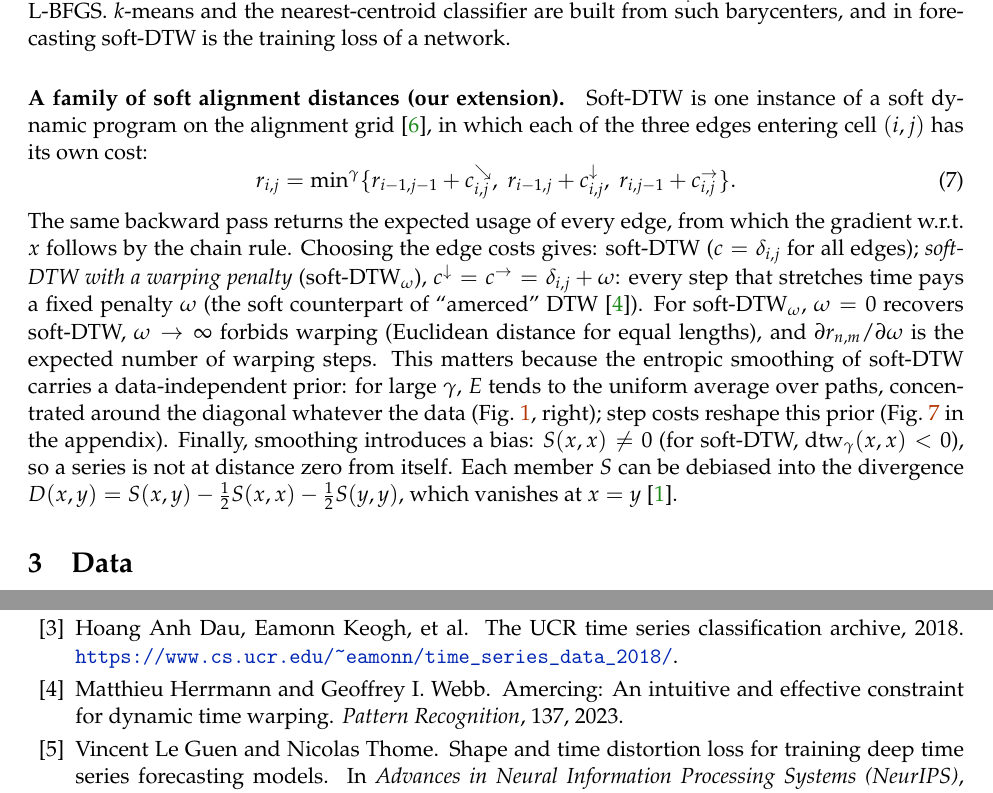
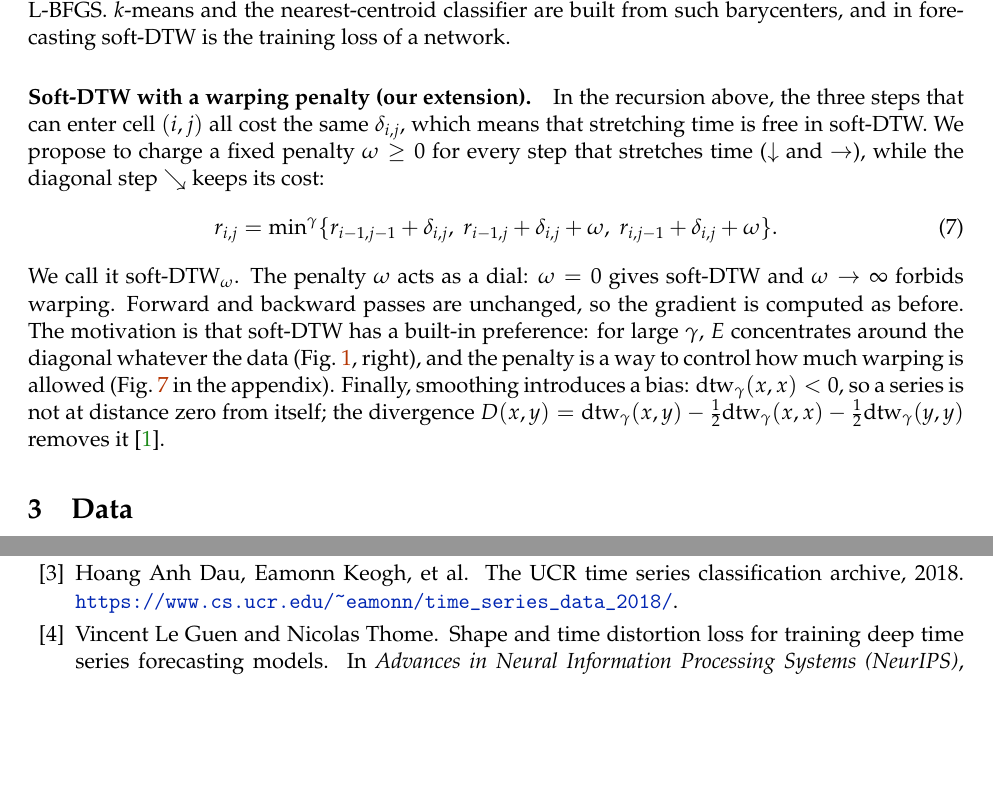
Before and after one commit to PabloAlmendralejo/MVA, a LaTeX document (report/main.tex): two parts of pages 3 and 8 of 10, joined at a grey line, cut so that both start at the same text, the shorter picture padded with empty space. Compiled offline with pdfLaTeX.

Commit message:
Method: simpler extension paragraph (soft-DTW with a warping penalty)

```diff
--- a/report/main.tex
+++ b/report/main.tex
@@ -76,12 +76,12 @@ where each exponential is the softmax weight of $r_{i,j}$ inside $r_{k,l}$, and
 \paragraph{Learning with soft-DTW.}
 These algorithms provide the tools to find a minimum of soft-DTW; note that this is only a local minimum, as the problem is not convex. We can use soft-DTW as a loss (or error) function to compute different objects from a set of time series, such as averages, clusters, classifiers or forecasts. The most popular one is the barycenter (average) of a set of series $y_1,\dots,y_N$, which is computed as the series $x$ that solves $\min_x\sum_i \frac{\lambda_i}{m_i}\sdtw(x,y_i)$; we find it with L-BFGS. $k$-means and the nearest-centroid classifier are built from such barycenters, and in forecasting soft-DTW is the training loss of a network.
 
-\paragraph{A family of soft alignment distances (our extension).}
-Soft-DTW is one instance of a soft dynamic program on the alignment grid~\cite{mensch2018differentiable}, in which each of the three edges entering cell $(i,j)$ has its own cost:
+\paragraph{Soft-DTW with a warping penalty (our extension).}
+In the recursion above, the three steps that can enter cell $(i,j)$ all cost the same $\delta_{i,j}$, which means that stretching time is free in soft-DTW. We propose to charge a fixed penalty $\omega\ge0$ for every step that stretches time ($\downarrow$ and $\rightarrow$), while the diagonal step $\searrow$ keeps its cost:
 \begin{equation}
-r_{i,j}=\minop\{r_{i-1,j-1}+c^{\searrow}_{i,j},\; r_{i-1,j}+c^{\downarrow}_{i,j},\; r_{i,j-1}+c^{\rightarrow}_{i,j}\}.
+r_{i,j}=\minop\{r_{i-1,j-1}+\delta_{i,j},\; r_{i-1,j}+\delta_{i,j}+\omega,\; r_{i,j-1}+\delta_{i,j}+\omega\}.
 \end{equation}
-The same backward pass returns the expected usage of every edge, from which the gradient w.r.t.\ $x$ follows by the chain rule. Choosing the edge costs gives: soft-DTW ($c=\delta_{i,j}$ for all edges); \emph{soft-DTW with a warping penalty} (soft-DTW$_\omega$), $c^{\downarrow}=c^{\rightarrow}=\delta_{i,j}+\omega$: every step that stretches time pays a fixed penalty $\omega$ (the soft counterpart of ``amerced'' DTW~\cite{herrmann2023amercing}). For soft-DTW$_\omega$, $\omega=0$ recovers soft-DTW, $\omega\to\infty$ forbids warping (Euclidean distance for equal lengths), and $\partial r_{n,m}/\partial\omega$ is the expected number of warping steps. This matters because the entropic smoothing of soft-DTW carries a data-independent prior: for large $\gamma$, $E$ tends to the uniform average over paths, concentrated around the diagonal whatever the data (Fig.~\ref{fig:E}, right); step costs reshape this prior (Fig.~\ref{fig:prior} in the appendix). Finally, smoothing introduces a bias: $S(x,x)\neq0$ (for soft-DTW, $\sdtw(x,x)<0$), so a series is not at distance zero from itself. Each member $S$ can be debiased into the divergence $D(x,y)=S(x,y)-\tfrac12S(x,x)-\tfrac12S(y,y)$, which vanishes at $x=y$~\cite{blondel2021differentiable}.
+We call it soft-DTW$_\omega$. The penalty $\omega$ acts as a dial: $\omega=0$ gives soft-DTW and $\omega\to\infty$ forbids warping. Forward and backward passes are unchanged, so the gradient is computed as before. The motivation is that soft-DTW has a built-in preference: for large $\gamma$, $E$ concentrates around the diagonal whatever the data (Fig.~\ref{fig:E}, right), and the penalty is a way to control how much warping is allowed (Fig.~\ref{fig:prior} in the appendix). Finally, smoothing introduces a bias: $\sdtw(x,x)<0$, so a series is not at distance zero from itself; the divergence $D(x,y)=\sdtw(x,y)-\tfrac12\sdtw(x,x)-\tfrac12\sdtw(y,y)$ removes it~\cite{blondel2021differentiable}.
 
 % ======================================================================
 \section{Data}
```
Also changed, not shown: report/main.pdf.
